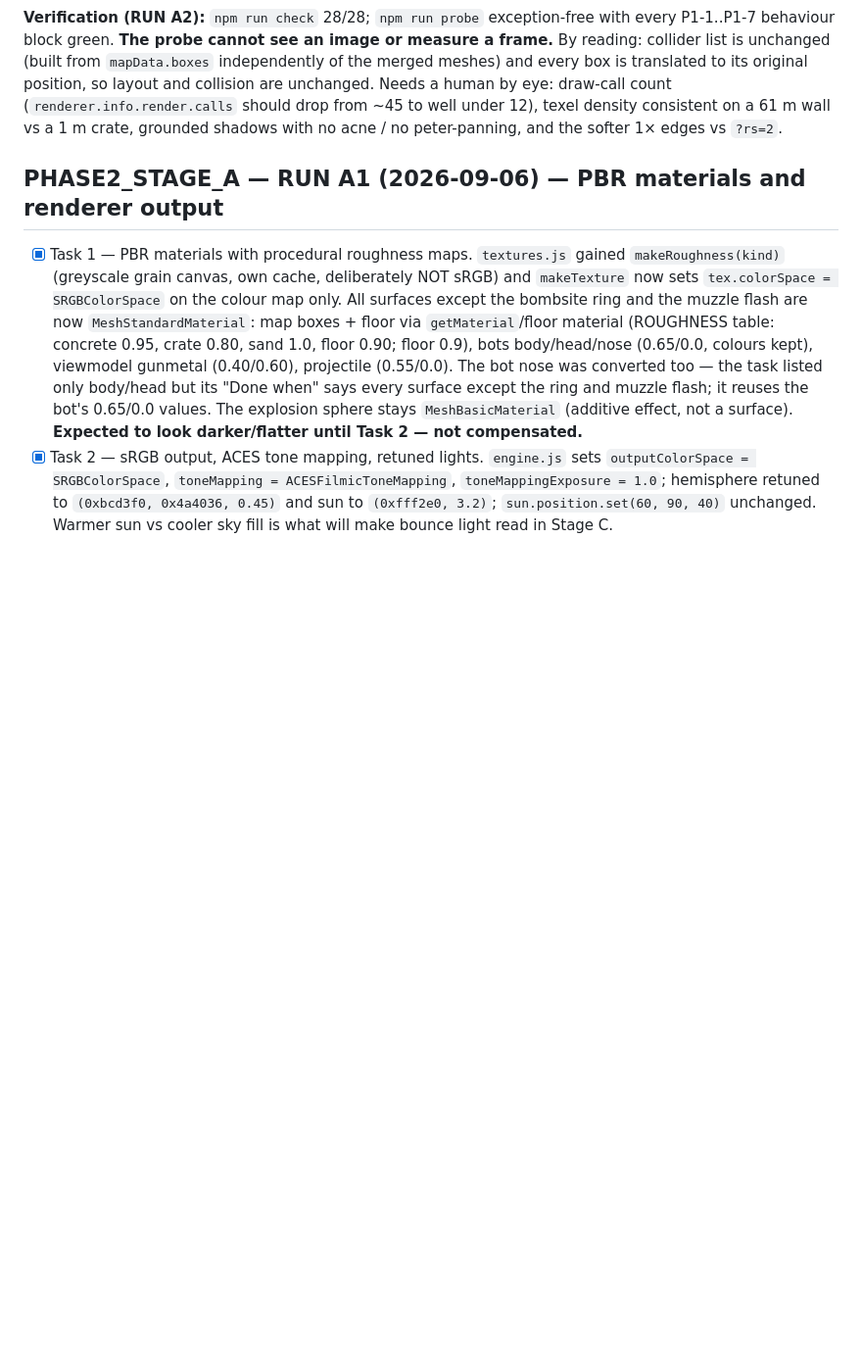
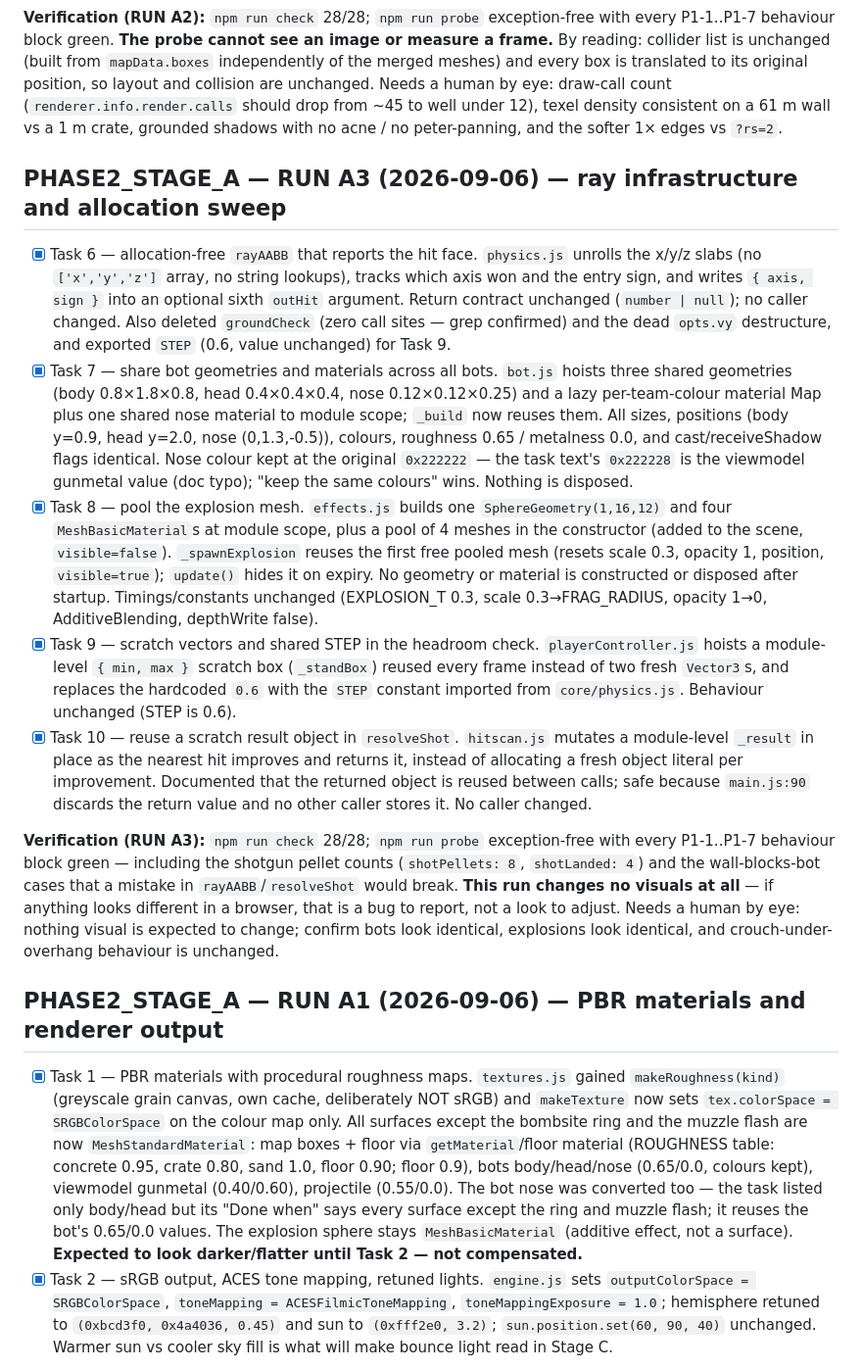
Before and after one commit to charlescruzk/cs-claude, a Markdown page: docs/PROGRESS.md, the part around the change. Shown at 98% size. GitHub-like rendering; blank space fills up the shorter version.

Commit message:
docs: record PHASE2_STAGE_A RUN A3 verification
Co-Authored-By: Claude Code <noreply@anthropic.com>

```diff
--- a/docs/PROGRESS.md
+++ b/docs/PROGRESS.md
@@ -65,6 +65,46 @@ meshes) and every box is translated to its original position, so layout and coll
 unchanged. Needs a human by eye: draw-call count (`renderer.info.render.calls` should drop
 from ~45 to well under 12), texel density consistent on a 61 m wall vs a 1 m crate, grounded
 shadows with no acne / no peter-panning, and the softer 1× edges vs `?rs=2`.
+
+## PHASE2_STAGE_A — RUN A3 (2026-09-06) — ray infrastructure and allocation sweep
+
+- [x] Task 6 — allocation-free `rayAABB` that reports the hit face. `physics.js` unrolls the
+  x/y/z slabs (no `['x','y','z']` array, no string lookups), tracks which axis won and the
+  entry sign, and writes `{ axis, sign }` into an optional sixth `outHit` argument. Return
+  contract unchanged (`number | null`); no caller changed. Also deleted `groundCheck` (zero
+  call sites — grep confirmed) and the dead `opts.vy` destructure, and exported `STEP` (0.6,
+  value unchanged) for Task 9.
+- [x] Task 7 — share bot geometries and materials across all bots. `bot.js` hoists three
+  shared geometries (body 0.8×1.8×0.8, head 0.4×0.4×0.4, nose 0.12×0.12×0.25) and a lazy
+  per-team-colour material Map plus one shared nose material to module scope; `_build` now
+  reuses them. All sizes, positions (body y=0.9, head y=2.0, nose (0,1.3,-0.5)), colours,
+  roughness 0.65 / metalness 0.0, and cast/receiveShadow flags identical. Nose colour kept
+  at the original `0x222222` — the task text's `0x222228` is the viewmodel gunmetal value
+  (doc typo); "keep the same colours" wins. Nothing is disposed.
+- [x] Task 8 — pool the explosion mesh. `effects.js` builds one `SphereGeometry(1,16,12)` and
+  four `MeshBasicMaterial`s at module scope, plus a pool of 4 meshes in the constructor
+  (added to the scene, `visible=false`). `_spawnExplosion` reuses the first free pooled mesh
+  (resets scale 0.3, opacity 1, position, `visible=true`); `update()` hides it on expiry.
+  No geometry or material is constructed or disposed after startup. Timings/constants
+  unchanged (EXPLOSION_T 0.3, scale 0.3→FRAG_RADIUS, opacity 1→0, AdditiveBlending,
+  depthWrite false).
+- [x] Task 9 — scratch vectors and shared STEP in the headroom check. `playerController.js`
+  hoists a module-level `{ min, max }` scratch box (`_standBox`) reused every frame instead
+  of two fresh `Vector3`s, and replaces the hardcoded `0.6` with the `STEP` constant imported
+  from `core/physics.js`. Behaviour unchanged (STEP is 0.6).
+- [x] Task 10 — reuse a scratch result object in `resolveShot`. `hitscan.js` mutates a
+  module-level `_result` in place as the nearest hit improves and returns it, instead of
+  allocating a fresh object literal per improvement. Documented that the returned object is
+  reused between calls; safe because `main.js:90` discards the return value and no other
+  caller stores it. No caller changed.
+
+**Verification (RUN A3):** `npm run check` 28/28; `npm run probe` exception-free with every
+P1-1..P1-7 behaviour block green — including the shotgun pellet counts (`shotPellets: 8`,
+`shotLanded: 4`) and the wall-blocks-bot cases that a mistake in `rayAABB`/`resolveShot`
+would break. **This run changes no visuals at all** — if anything looks different in a
+browser, that is a bug to report, not a look to adjust. Needs a human by eye: nothing
+visual is expected to change; confirm bots look identical, explosions look identical, and
+crouch-under-overhang behaviour is unchanged.
 
 ## PHASE2_STAGE_A — RUN A1 (2026-09-06) — PBR materials and renderer output
 
```
